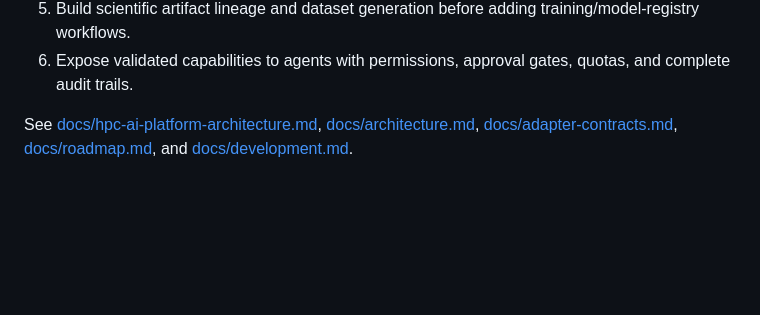
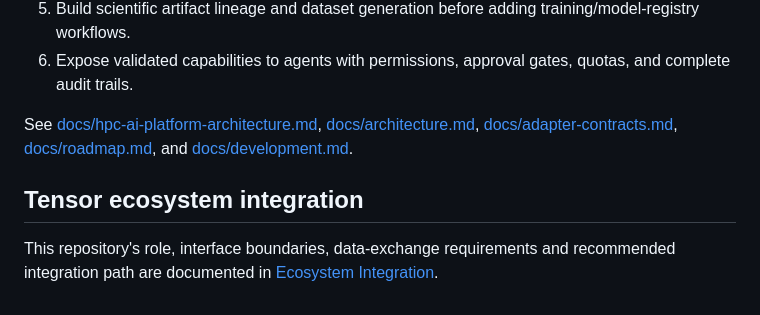
Before and after one commit to cxs503/TensorPhysics, a Markdown page: README.md, the part around the change. Rendered like a GitHub page; blank space fills up the shorter version.

Commit message:
docs: link README to ecosystem integration guide

```diff
--- a/README.md
+++ b/README.md
@@ -44,3 +44,7 @@ The complete platform architecture, development phases, and acceptance gates are
 6. Expose validated capabilities to agents with permissions, approval gates, quotas, and complete audit trails.
 
 See [docs/hpc-ai-platform-architecture.md](docs/hpc-ai-platform-architecture.md), [docs/architecture.md](docs/architecture.md), [docs/adapter-contracts.md](docs/adapter-contracts.md), [docs/roadmap.md](docs/roadmap.md), and [docs/development.md](docs/development.md).
+
+## Tensor ecosystem integration
+
+This repository's role, interface boundaries, data-exchange requirements and recommended integration path are documented in [Ecosystem Integration](docs/ecosystem-integration.md).
```
